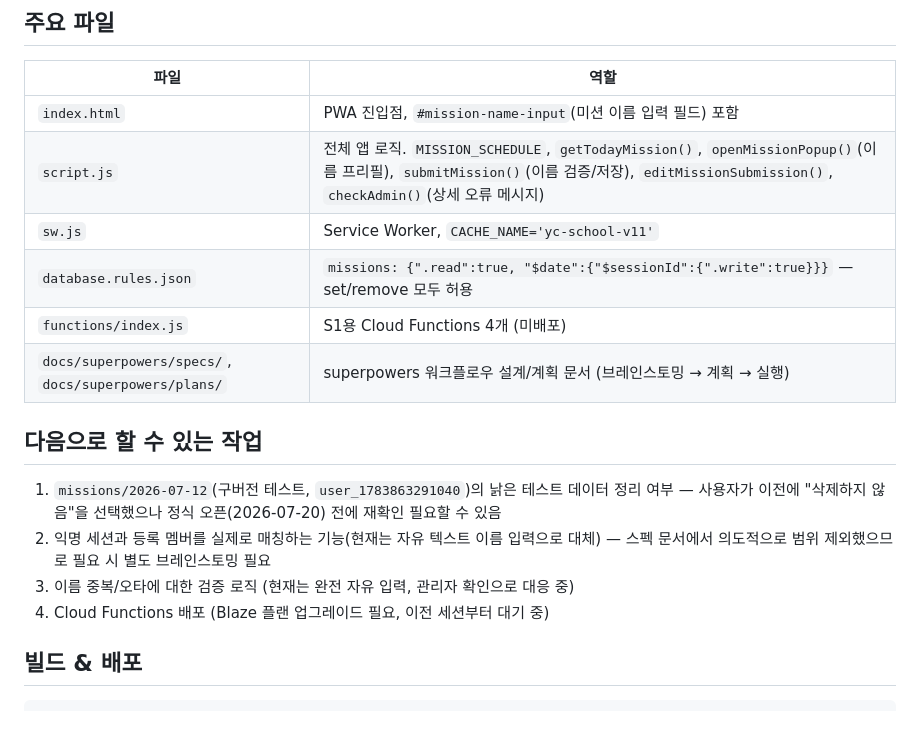
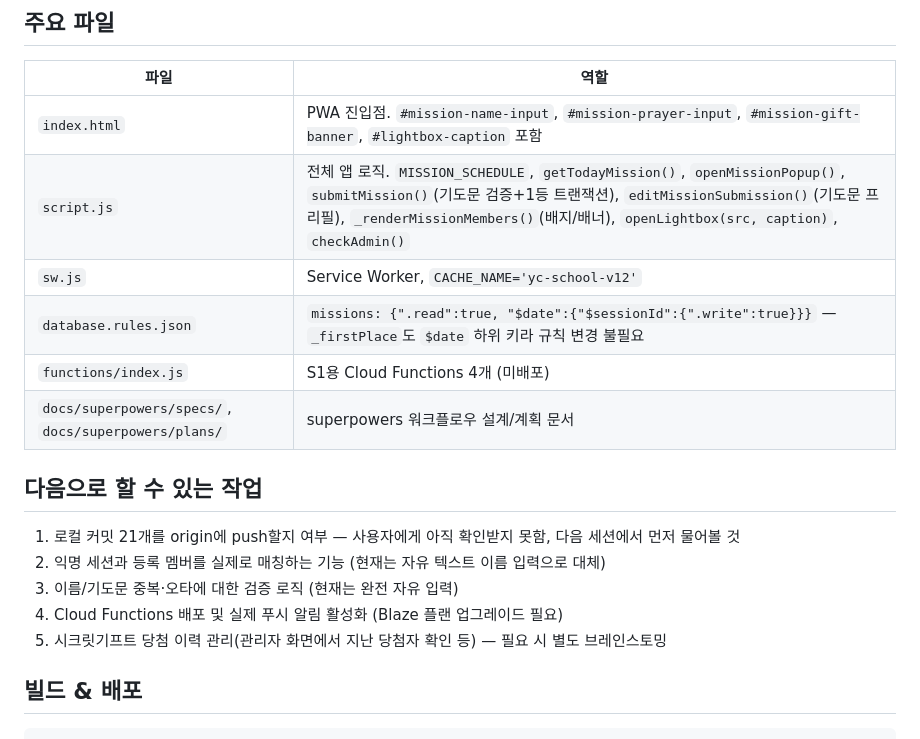
Before and after one commit to max2guy/ycpraying-school, a Markdown page: .claude/HANDOFF.md, the part around one of its changes. Drawn GitHub-style.

````diff
--- a/.claude/HANDOFF.md
+++ b/.claude/HANDOFF.md
@@ -41,18 +51,19 @@
 ## 주요 파일
 | 파일 | 역할 |
 |---|---|
-| `index.html` | PWA 진입점, `#mission-name-input`(미션 이름 입력 필드) 포함 |
-| `script.js` | 전체 앱 로직. `MISSION_SCHEDULE`, `getTodayMission()`, `openMissionPopup()`(이름 프리필), `submitMission()`(이름 검증/저장), `editMissionSubmission()`, `checkAdmin()`(상세 오류 메시지) |
-| `sw.js` | Service Worker, `CACHE_NAME='yc-school-v11'` |
-| `database.rules.json` | `missions: {".read":true, "$date":{"$sessionId":{".write":true}}}` — set/remove 모두 허용 |
+| `index.html` | PWA 진입점. `#mission-name-input`, `#mission-prayer-input`, `#mission-gift-banner`, `#lightbox-caption` 포함 |
+| `script.js` | 전체 앱 로직. `MISSION_SCHEDULE`, `getTodayMission()`, `openMissionPopup()`, `submitMission()`(기도문 검증+1등 트랜잭션), `editMissionSubmission()`(기도문 프리필), `_renderMissionMembers()`(배지/배너), `openLightbox(src, caption)`, `checkAdmin()` |
+| `sw.js` | Service Worker, `CACHE_NAME='yc-school-v12'` |
+| `database.rules.json` | `missions: {".read":true, "$date":{"$sessionId":{".write":true}}}` — `_firstPlace`도 `$date` 하위 키라 규칙 변경 불필요 |
 | `functions/index.js` | S1용 Cloud Functions 4개 (미배포) |
-| `docs/superpowers/specs/`, `docs/superpowers/plans/` | superpowers 워크플로우 설계/계획 문서 (브레인스토밍 → 계획 → 실행) |
+| `docs/superpowers/specs/`, `docs/superpowers/plans/` | superpowers 워크플로우 설계/계획 문서 |
 
 ## 다음으로 할 수 있는 작업
-1. `missions/2026-07-12`(구버전 테스트, `user_1783863291040`)의 낡은 테스트 데이터 정리 여부 — 사용자가 이전에 "삭제하지 않음"을 선택했으나 정식 오픈(2026-07-20) 전에 재확인 필요할 수 있음
-2. 익명 세션과 등록 멤버를 실제로 매칭하는 기능(현재는 자유 텍스트 이름 입력으로 대체) — 스펙 문서에서 의도적으로 범위 제외했으므로 필요 시 별도 브레인스토밍 필요
-3. 이름 중복/오타에 대한 검증 로직 (현재는 완전 자유 입력, 관리자 확인으로 대응 중)
-4. Cloud Functions 배포 (Blaze 플랜 업그레이드 필요, 이전 세션부터 대기 중)
+1. 로컬 커밋 21개를 origin에 push할지 여부 — 사용자에게 아직 확인받지 못함, 다음 세션에서 먼저 물어볼 것
+2. 익명 세션과 등록 멤버를 실제로 매칭하는 기능 (현재는 자유 텍스트 이름 입력으로 대체)
+3. 이름/기도문 중복·오타에 대한 검증 로직 (현재는 완전 자유 입력)
+4. Cloud Functions 배포 및 실제 푸시 알림 활성화 (Blaze 플랜 업그레이드 필요)
+5. 시크릿기프트 당첨 이력 관리(관리자 화면에서 지난 당첨자 확인 등) — 필요 시 별도 브레인스토밍
 
 ## 빌드 & 배포
 ```bash
````
Also changed, not shown: other parts of .claude/HANDOFF.md (+33 -23 lines).
